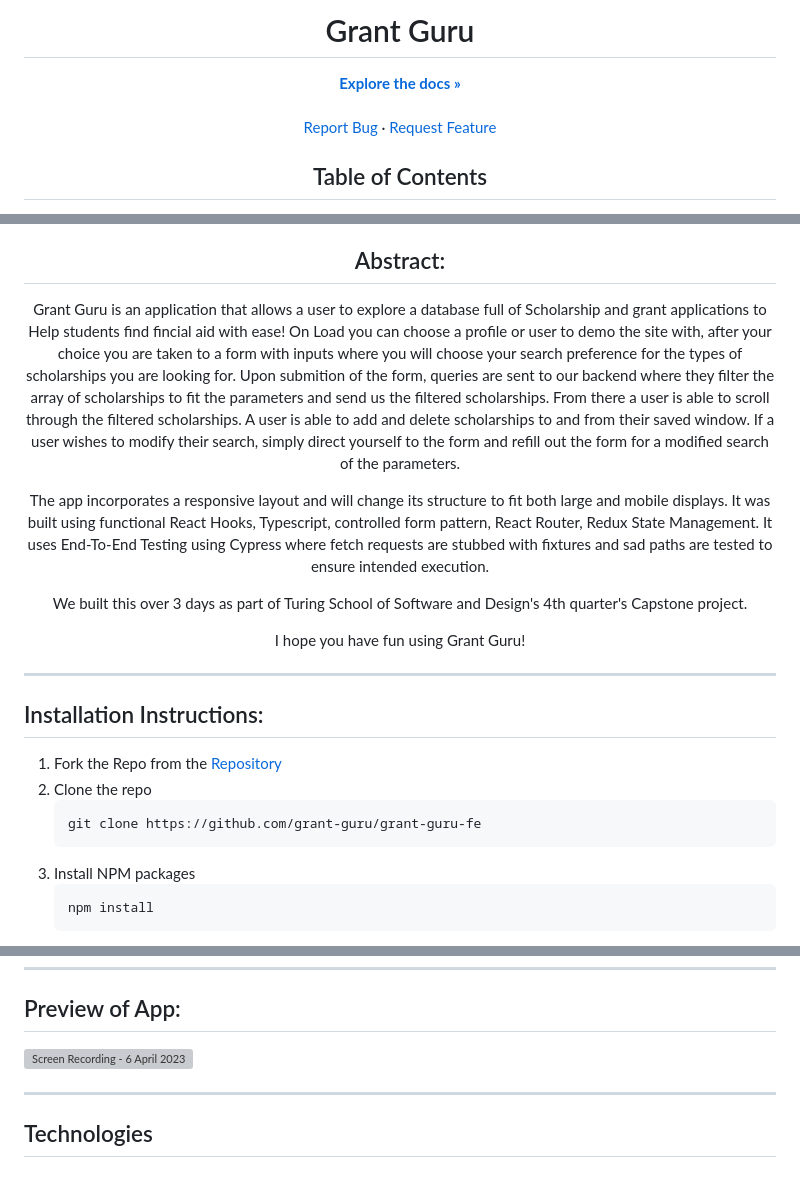
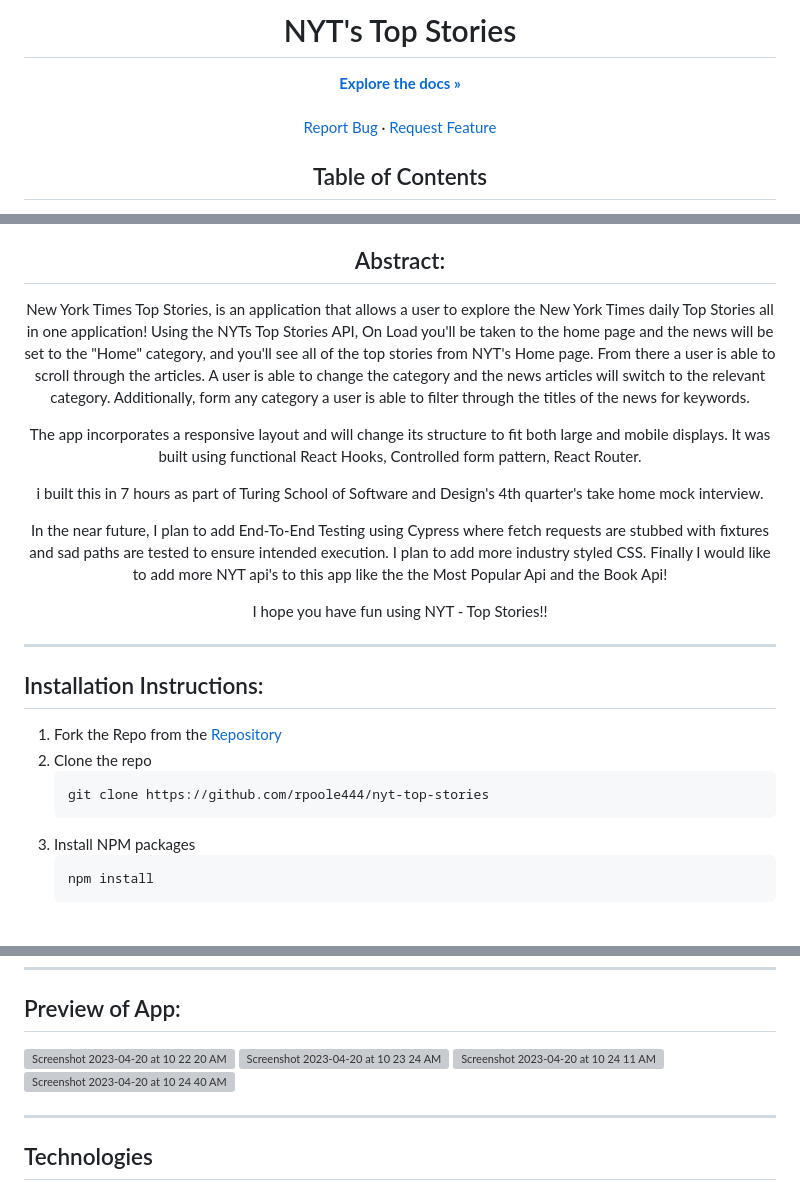
Before and after one commit to rpoole444/nyt-top-stories, a Markdown page: README.md, 3 parts joined by grey strips. Drawn GitHub-style; grey boxes are pictures that could not be loaded.

````diff
--- a/README.md
+++ b/README.md
@@ -1,4 +1,4 @@
 <div align="center">
-<h1> Grant Guru </h1>
+<h1> NYT's Top Stories </h1>
 </div>
   <p align="center">
@@ -33,13 +32,15 @@
 
 [//]: <> (Briefly describe what you built and its features. What problem is the app solving? How does this application solve that problem?)
 
-Grant Guru  is an application that allows a user to explore a database full of Scholarship and grant applications to Help students find fincial aid with ease!  On Load you can choose a profile or user to demo the site with, after your choice you are taken to a form with inputs where you will choose your search preference for the types of scholarships you are looking for.  Upon submition of the form, queries are sent to our backend where they filter the array of scholarships to fit the parameters and send us the filtered scholarships.  From there a user is able to scroll through the filtered scholarships.  A user is able to add and delete scholarships to and from their saved window.  If a user wishes to modify their search, simply direct yourself to the form and refill out the form for a modified search of the parameters.
+New York Times Top Stories, is an application that allows a user to explore the New York Times daily Top Stories all in one application! Using the NYTs Top Stories API, On Load you'll be taken to the home page and the news will be set to the "Home" category, and you'll see all of the top stories from NYT's Home page. From there a user is able to scroll through the articles.  A user is able to change the category and the news articles will switch to the relevant category. Additionally, form any category a user is able to filter through the titles of the news for keywords.
 
-The app incorporates a responsive layout and will change its structure to fit both large and mobile displays. It was built using functional React Hooks, Typescript, controlled form pattern, React Router, Redux State Management. It uses End-To-End Testing using Cypress where fetch requests are stubbed with fixtures and sad paths are tested to ensure intended execution.
+The app incorporates a responsive layout and will change its structure to fit both large and mobile displays. It was built using functional React Hooks, Controlled form pattern, React Router.
 
-We built this over 3 days as part of Turing School of Software and Design's 4th quarter's Capstone project.
+i built this in 7 hours as part of Turing School of Software and Design's 4th quarter's take home mock interview.
 
-I hope you have fun using Grant Guru!
+ In the near future, I plan to add  End-To-End Testing using Cypress where fetch requests are stubbed with fixtures and sad paths are tested to ensure intended execution. I plan to add more industry styled CSS. Finally I would like to add more NYT api's to this app like the the Most Popular Api and the Book Api!
+
+I hope you have fun using NYT - Top Stories!!
 
 
 
@@ -55,6 +56,6 @@ I hope you have fun using Grant Guru!
 2. Clone the repo
    ```sh
-   git clone https://github.com/grant-guru/grant-guru-fe
+   git clone https://github.com/rpoole444/nyt-top-stories
    ```
 3. Install NPM packages
    ```sh
@@ -80,7 +81,10 @@ I hope you have fun using Grant Guru!
 ## Preview of App:
 [//]: <> (Provide ONE gif or screenshot of your application - choose the "coolest" piece of functionality to show off.)
 
-![Screen Recording - 6 April 2023](https://user-images.githubusercontent.com/111818942/230463892-75b499d4-e3a6-475a-b9df-89940440fc3e.gif)
+![Screenshot 2023-04-20 at 10 22 20 AM](https://user-images.githubusercontent.com/111818942/233412709-55b9a18a-d1d7-4ac3-b024-5ffc63a655c0.png)
+![Screenshot 2023-04-20 at 10 23 24 AM](https://user-images.githubusercontent.com/111818942/233412938-24146fa3-cdf4-4cdf-a5a9-00bb3dcc5217.png)
+![Screenshot 2023-04-20 at 10 24 11 AM](https://user-images.githubusercontent.com/111818942/233413147-4719010e-f548-41e9-b19f-94d4221b4220.png)
+![Screenshot 2023-04-20 at 10 24 40 AM](https://user-images.githubusercontent.com/111818942/233413256-42c6456f-d1f3-4598-adc1-a14d7ebf30c4.png)
 
 
 ---
````
Also changed, not shown: other parts of README.md (+4 -50 lines).
